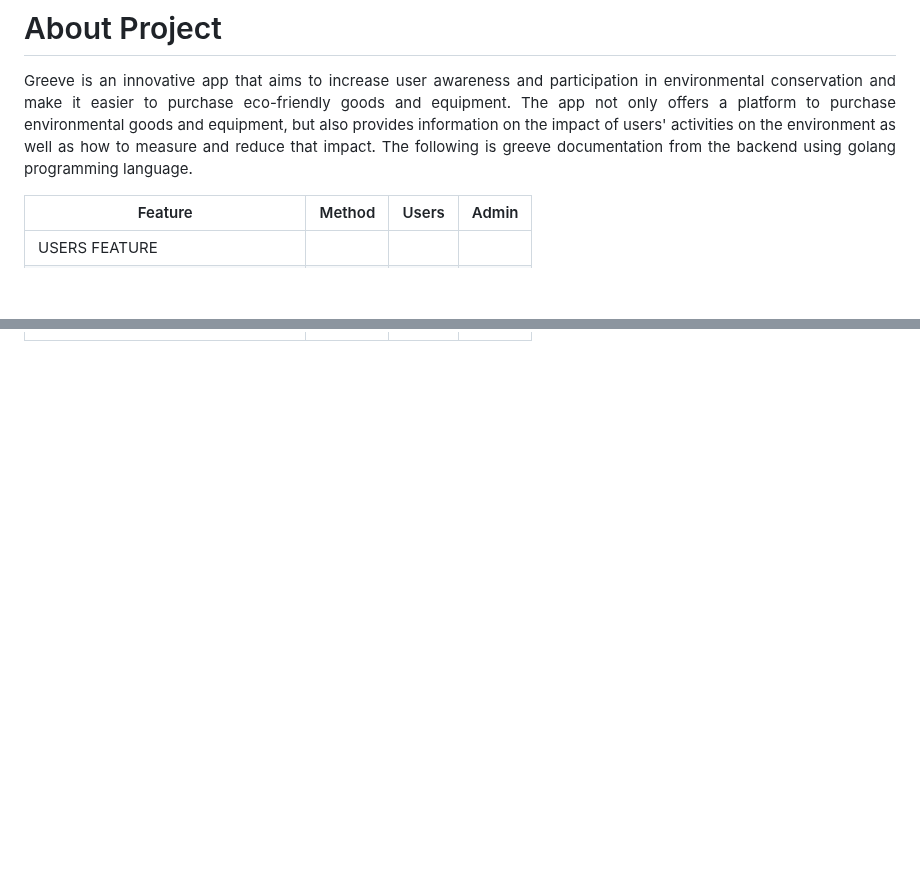
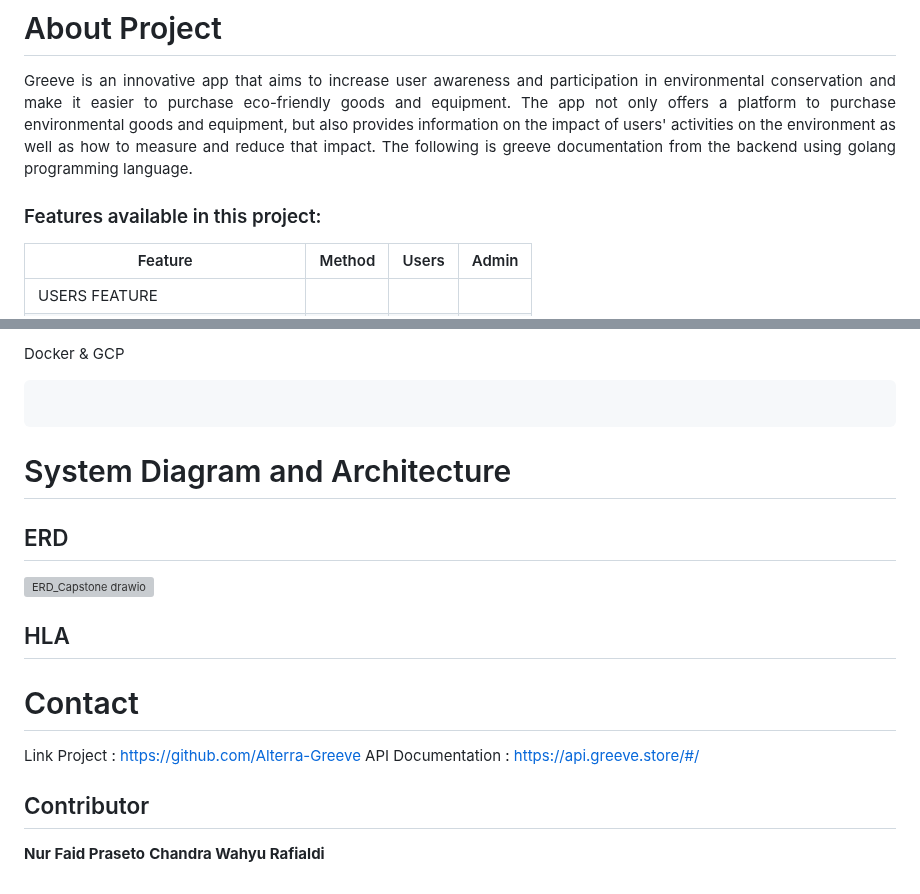
Before and after one commit to Alterra-Greeve/backend-capstone, a Markdown page: README.md, 2 parts joined by grey strips. Rendered like a GitHub page; blank space fills up the shorter version; grey boxes are pictures that could not be loaded.

````diff
--- a/README.md
+++ b/README.md
@@ -14,6 +14,7 @@
   Greeve is an innovative app that aims to increase user awareness and participation in environmental conservation and make it easier to purchase eco-friendly goods and equipment. The app not only offers a platform to purchase environmental goods and equipment, but also provides information on the impact of users' activities on the environment as well as how to measure and reduce that impact. The following is greeve documentation from the backend using golang programming language.
 </p>
 
+### Features available in this project:
 | Feature           | Method              | Users                   |          Admin                           |
 | ----------------- | ------------------- | ----------------------- | ---------------------------------------- |
 | USERS FEATURE                                                                                                |
@@ -73,0 +120,20 @@
+Docker & GCP
+```bash
+```
+
+
+# System Diagram and Architecture
+## ERD
+<div style="border: 1px solid #000; padding: 10px; display: inline-block;">
+  <img src="https://github.com/Alterra-Greeve/backend-capstone/assets/133726246/c6ddfcd2-2c8c-4d1e-a7c8-2587ec42adf6" alt="ERD_Capstone drawio">
+</div>
+
+## HLA
+
+# Contact
+Link Project      : https://github.com/Alterra-Greeve
+API Documentation : https://api.greeve.store/#/
+
+## Contributor
+**Nur Faid Praseto**
+**Chandra Wahyu Rafialdi**
````
Also changed, not shown: other parts of README.md (+57 -12 lines).
